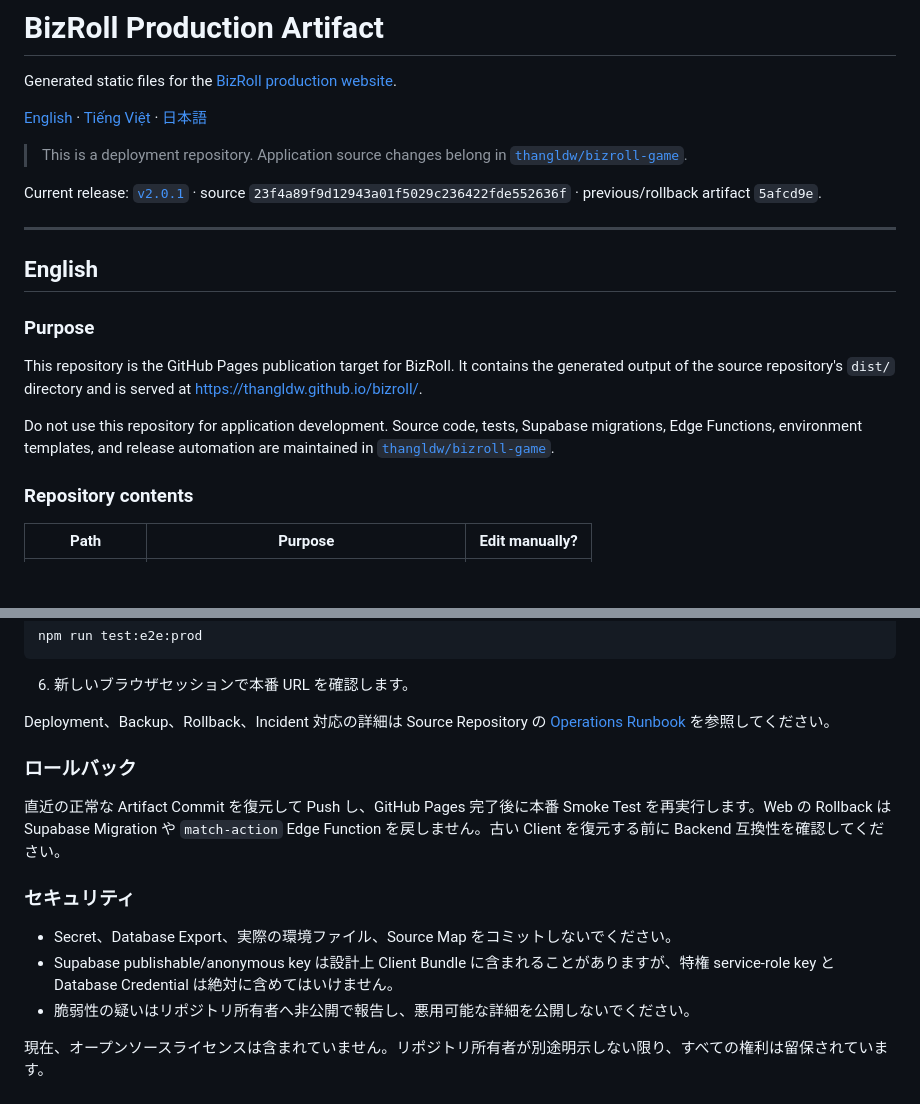
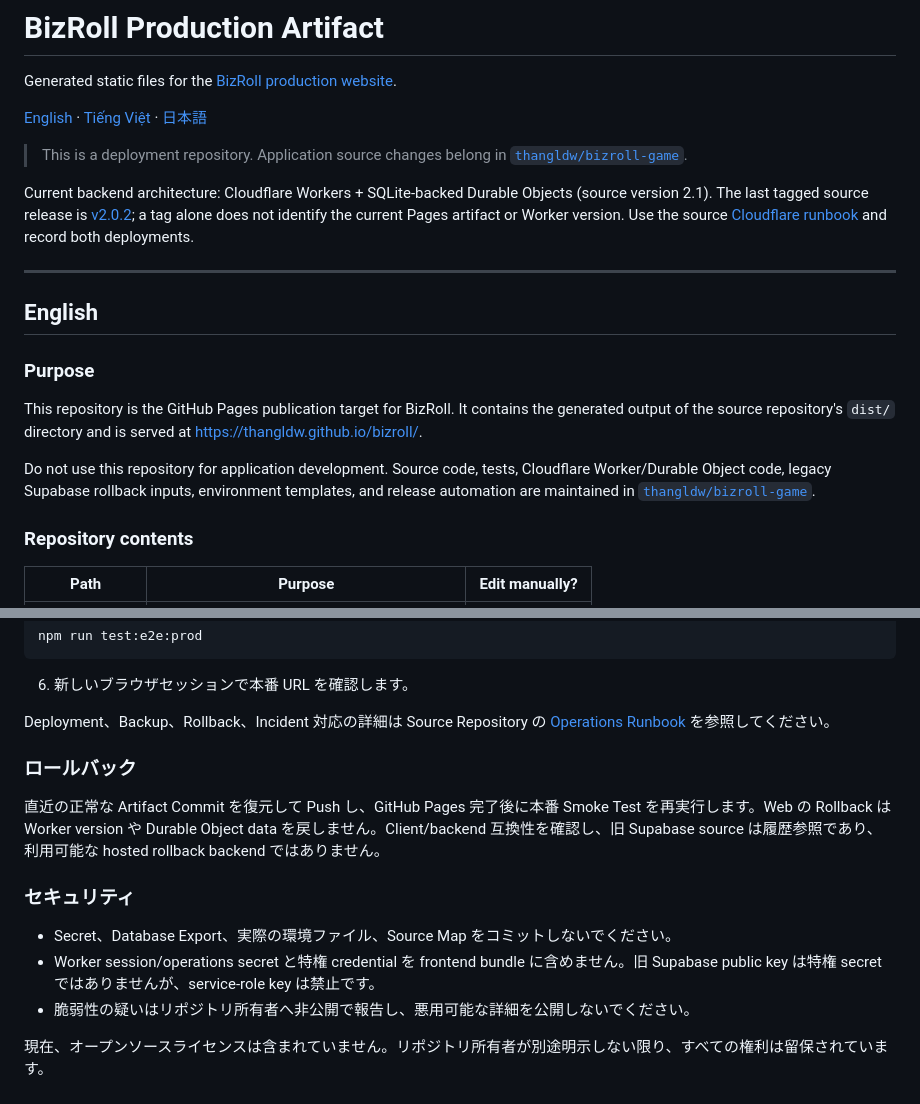
Before and after one commit to thangldw/bizroll, a Markdown page: README.md, 2 parts joined by grey strips. Rendered like a GitHub page; blank space fills up the shorter version.

```diff
--- a/README.md
+++ b/README.md
@@ -6,7 +6,7 @@ Generated static files for the [BizRoll production website](https://thangldw.git
 
 > This is a deployment repository. Application source changes belong in [`thangldw/bizroll-game`](https://github.com/thangldw/bizroll-game).
 
-Current release: [`v2.0.1`](https://github.com/thangldw/bizroll-game/releases/tag/v2.0.1) · source `23f4a89f9d12943a01f5029c236422fde552636f` · previous/rollback artifact `5afcd9e`.
+Current backend architecture: Cloudflare Workers + SQLite-backed Durable Objects (source version 2.1). The last tagged source release is [v2.0.2](https://github.com/thangldw/bizroll-game/releases/tag/v2.0.2); a tag alone does not identify the current Pages artifact or Worker version. Use the source [Cloudflare runbook](https://github.com/thangldw/bizroll-game/blob/main/docs/cloudflare-operations.md) and record both deployments.
 
 ---
 
@@ -16,7 +16,7 @@ Current release: [`v2.0.1`](https://github.com/thangldw/bizroll-game/releases/ta
 
 This repository is the GitHub Pages publication target for BizRoll. It contains the generated output of the source repository's `dist/` directory and is served at <https://thangldw.github.io/bizroll/>.
 
-Do not use this repository for application development. Source code, tests, Supabase migrations, Edge Functions, environment templates, and release automation are maintained in [`thangldw/bizroll-game`](https://github.com/thangldw/bizroll-game).
+Do not use this repository for application development. Source code, tests, Cloudflare Worker/Durable Object code, legacy Supabase rollback inputs, environment templates, and release automation are maintained in [`thangldw/bizroll-game`](https://github.com/thangldw/bizroll-game).
 
 ### Repository contents
 
@@ -178,12 +178,12 @@ Deployment、Backup、Rollback、Incident 対応の詳細は Source Repository
 
 ### ロールバック
 
-直近の正常な Artifact Commit を復元して Push し、GitHub Pages 完了後に本番 Smoke Test を再実行します。Web の Rollback は Supabase Migration や `match-action` Edge Function を戻しません。古い Client を復元する前に Backend 互換性を確認してください。
+直近の正常な Artifact Commit を復元して Push し、GitHub Pages 完了後に本番 Smoke Test を再実行します。Web の Rollback は Worker version や Durable Object data を戻しません。Client/backend 互換性を確認し、旧 Supabase source は履歴参照であり、利用可能な hosted rollback backend ではありません。
 
 ### セキュリティ
 
 - Secret、Database Export、実際の環境ファイル、Source Map をコミットしないでください。
-- Supabase publishable/anonymous key は設計上 Client Bundle に含まれることがありますが、特権 service-role key と Database Credential は絶対に含めてはいけません。
+- Worker session/operations secret と特権 credential を frontend bundle に含めません。旧 Supabase public key は特権 secret ではありませんが、service-role key は禁止です。
 - 脆弱性の疑いはリポジトリ所有者へ非公開で報告し、悪用可能な詳細を公開しないでください。
 
 現在、オープンソースライセンスは含まれていません。リポジトリ所有者が別途明示しない限り、すべての権利は留保されています。
```
Also changed, not shown: other parts of README.md (+9 -9 lines).
